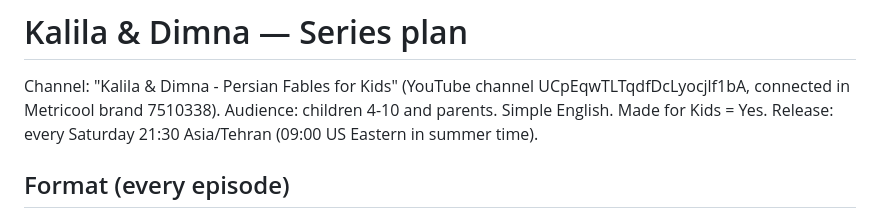
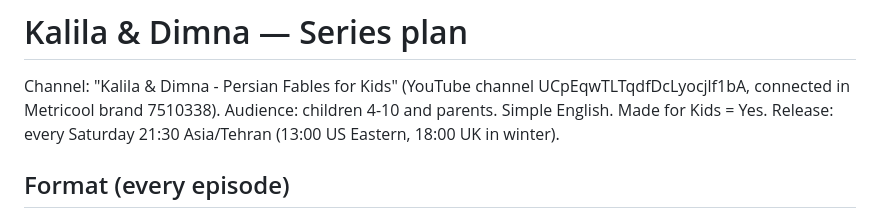
Before and after one commit to mehdimrahmani/kalila-videos, a Markdown page: SERIES_PLAN.md, the part around the change. Rendered like a GitHub page.

Commit message:
Fix release time note
Co-Authored-By: Claude Opus 5.5 <noreply@anthropic.com>
Claude-Session: https://claude.ai/code/session_01WNWzhGg77TADQcKUKnzr5a

```diff
--- a/SERIES_PLAN.md
+++ b/SERIES_PLAN.md
@@ -2,7 +2,7 @@
 
 Channel: "Kalila & Dimna - Persian Fables for Kids" (YouTube channel UCpEqwTLTqdfDcLyocjlf1bA, connected in Metricool brand 7510338).
 Audience: children 4-10 and parents. Simple English. Made for Kids = Yes.
-Release: every Saturday 21:30 Asia/Tehran (09:00 US Eastern in summer time).
+Release: every Saturday 21:30 Asia/Tehran (13:00 US Eastern, 18:00 UK in winter).
 
 ## Format (every episode)
 - 0:00 Hosts open (15-20 s): Kalila (wise, calm, older; voice am_michael 0.92) and Dimna (clever, playful; voice am_puck 1.0) under their tree. Dimna teases the story with a question.
```
